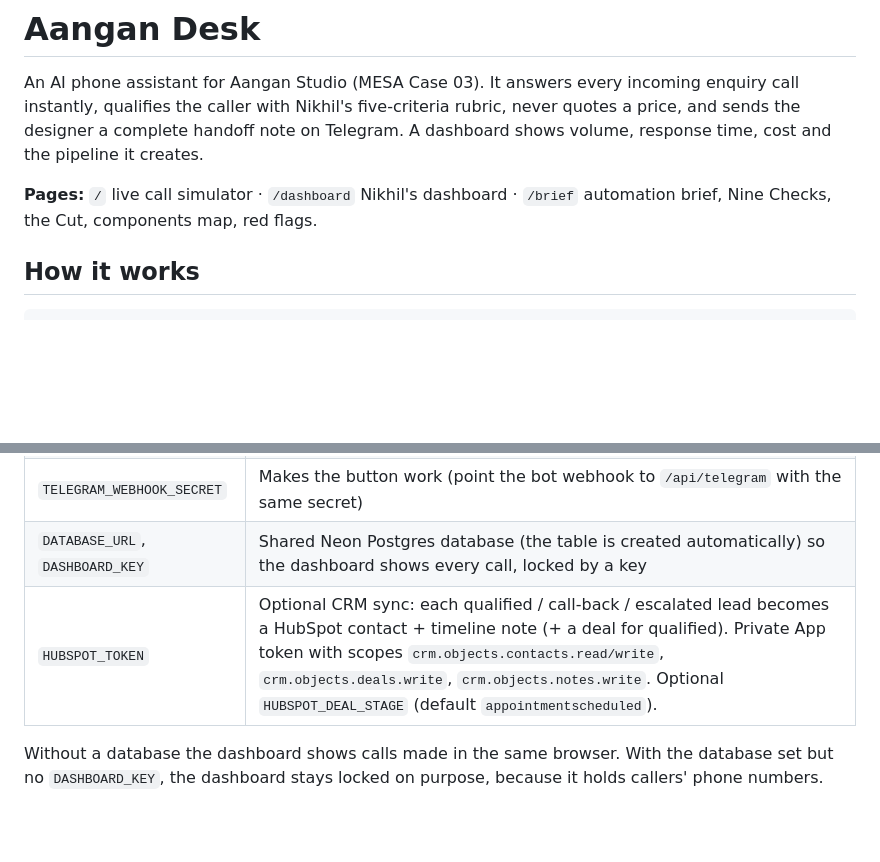
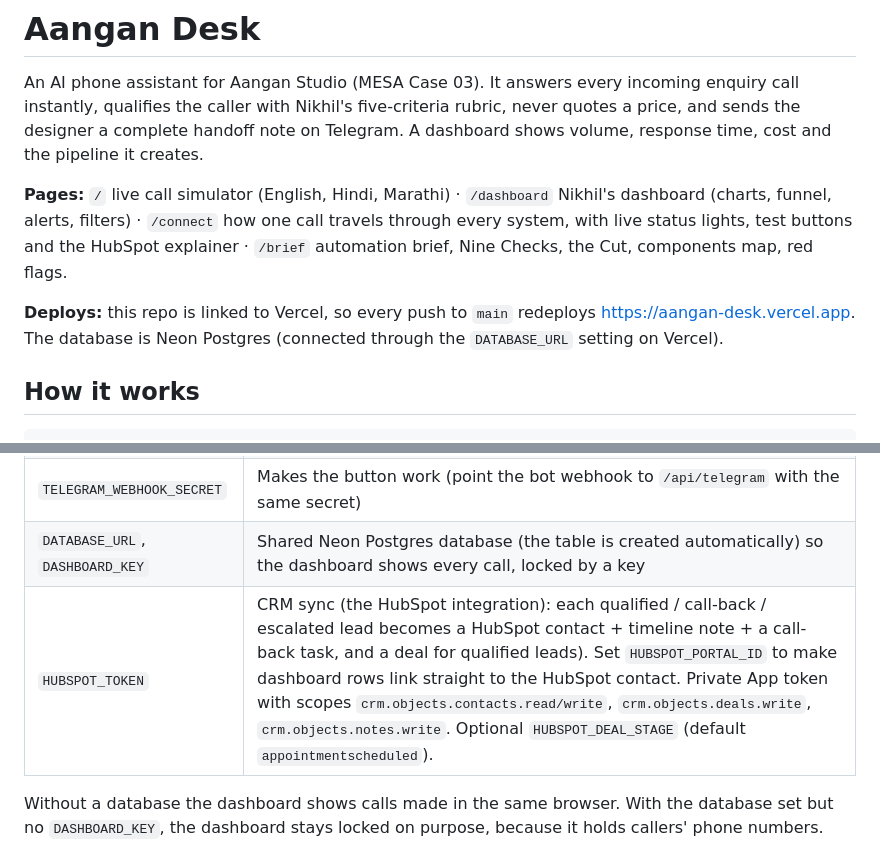
Before and after one commit to nawazalam4u/aangan-desk, a Markdown page: README.md, 2 parts joined by grey strips. GitHub-like rendering; blank space fills up the shorter version.

Commit message:
README: connections, auto-deploy and HubSpot
Co-Authored-By: Claude Sonnet 5.5 <noreply@anthropic.com>

```diff
--- a/README.md
+++ b/README.md
@@ -2,7 +2,9 @@
 
 An AI phone assistant for Aangan Studio (MESA Case 03). It answers every incoming enquiry call instantly, qualifies the caller with Nikhil's five-criteria rubric, never quotes a price, and sends the designer a complete handoff note on Telegram. A dashboard shows volume, response time, cost and the pipeline it creates.
 
-**Pages:** `/` live call simulator · `/dashboard` Nikhil's dashboard · `/brief` automation brief, Nine Checks, the Cut, components map, red flags.
+**Pages:** `/` live call simulator (English, Hindi, Marathi) · `/dashboard` Nikhil's dashboard (charts, funnel, alerts, filters) · `/connect` how one call travels through every system, with live status lights, test buttons and the HubSpot explainer · `/brief` automation brief, Nine Checks, the Cut, components map, red flags.
+
+**Deploys:** this repo is linked to Vercel, so every push to `main` redeploys https://aangan-desk.vercel.app. The database is Neon Postgres (connected through the `DATABASE_URL` setting on Vercel).
 
 ## How it works
 
@@ -31,7 +33,7 @@ python3 -I tests/scenarios.py  # the 9 demo calls end to end + the price-guardra
 | `TELEGRAM_BOT_TOKEN` | Handoff notes to the designers' private group, with an "I'll take it" button. Send `/register <dashboard key>` in the group to choose where notes go. |
 | `TELEGRAM_WEBHOOK_SECRET` | Makes the button work (point the bot webhook to `/api/telegram` with the same secret) |
 | `DATABASE_URL`, `DASHBOARD_KEY` | Shared Neon Postgres database (the table is created automatically) so the dashboard shows every call, locked by a key |
-| `HUBSPOT_TOKEN` | Optional CRM sync: each qualified / call-back / escalated lead becomes a HubSpot contact + timeline note (+ a deal for qualified). Private App token with scopes `crm.objects.contacts.read/write`, `crm.objects.deals.write`, `crm.objects.notes.write`. Optional `HUBSPOT_DEAL_STAGE` (default `appointmentscheduled`). |
+| `HUBSPOT_TOKEN` | CRM sync (the HubSpot integration): each qualified / call-back / escalated lead becomes a HubSpot contact + timeline note + a call-back task, and a deal for qualified leads). Set `HUBSPOT_PORTAL_ID` to make dashboard rows link straight to the HubSpot contact. Private App token with scopes `crm.objects.contacts.read/write`, `crm.objects.deals.write`, `crm.objects.notes.write`. Optional `HUBSPOT_DEAL_STAGE` (default `appointmentscheduled`). |
 
 Without a database the dashboard shows calls made in the same browser. With the database set but no `DASHBOARD_KEY`, the dashboard stays locked on purpose, because it holds callers' phone numbers.
 
```
